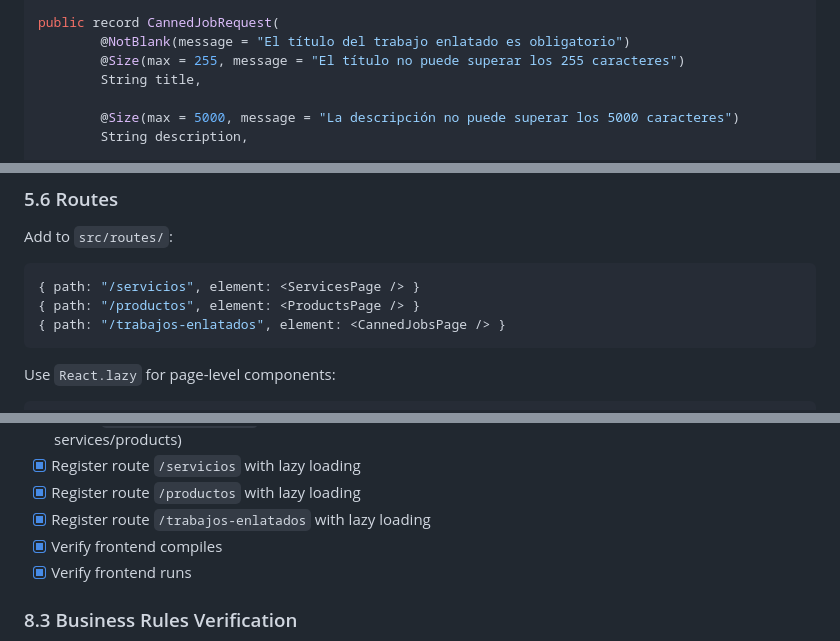
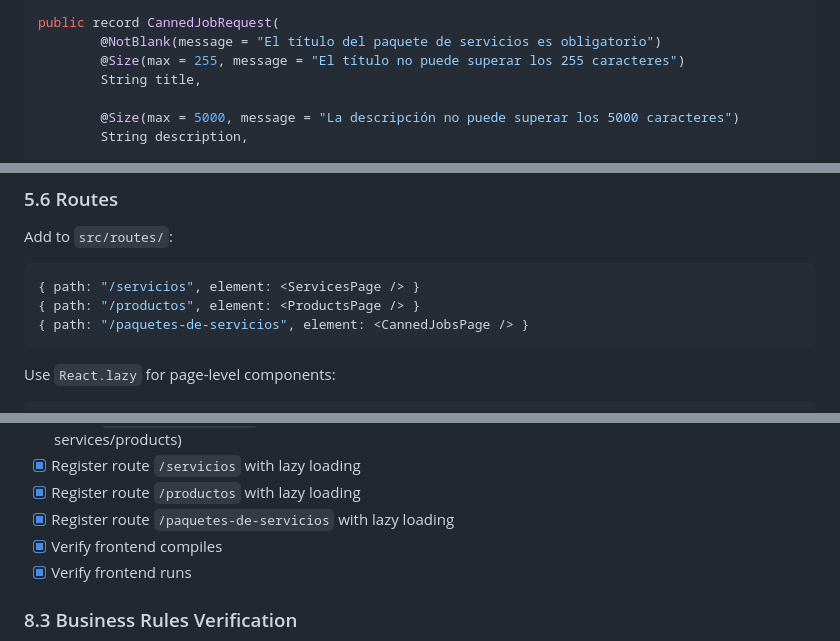
Before and after one commit to mrcdevv/autotech, a Markdown page: docs/specs/04-catalogo-servicios-productos.md, 3 parts joined by grey strips. GitHub-like rendering.

````diff
--- a/docs/specs/04-catalogo-servicios-productos.md
+++ b/docs/specs/04-catalogo-servicios-productos.md
@@ -419,7 +419,7 @@ public record CannedJobProductResponse(
 ) {}
 
 public record CannedJobRequest(
-        @NotBlank(message = "El título del trabajo enlatado es obligatorio")
+        @NotBlank(message = "El título del paquete de servicios es obligatorio")
         @Size(max = 255, message = "El título no puede superar los 255 caracteres")
         String title,
 
@@ -1471,7 +1471,7 @@ Add to `src/routes/`:
 ```tsx
 { path: "/servicios", element: <ServicesPage /> }
 { path: "/productos", element: <ProductsPage /> }
-{ path: "/trabajos-enlatados", element: <CannedJobsPage /> }
+{ path: "/paquetes-de-servicios", element: <CannedJobsPage /> }
 ```
 
 Use `React.lazy` for page-level components:
@@ -1638,7 +1638,7 @@ For each service (`CatalogServiceServiceImpl`, `ProductServiceImpl`, `CannedJobS
 - [x] Create `CannedJobFormDialog` component (Dialog for create/edit with Autocomplete search for existing services/products)
 - [x] Register route `/servicios` with lazy loading
 - [x] Register route `/productos` with lazy loading
-- [x] Register route `/trabajos-enlatados` with lazy loading
+- [x] Register route `/paquetes-de-servicios` with lazy loading
 - [x] Verify frontend compiles
 - [x] Verify frontend runs
 
````
Also changed, not shown: other parts of docs/specs/04-catalogo-servicios-productos.md (+8 -8 lines).
